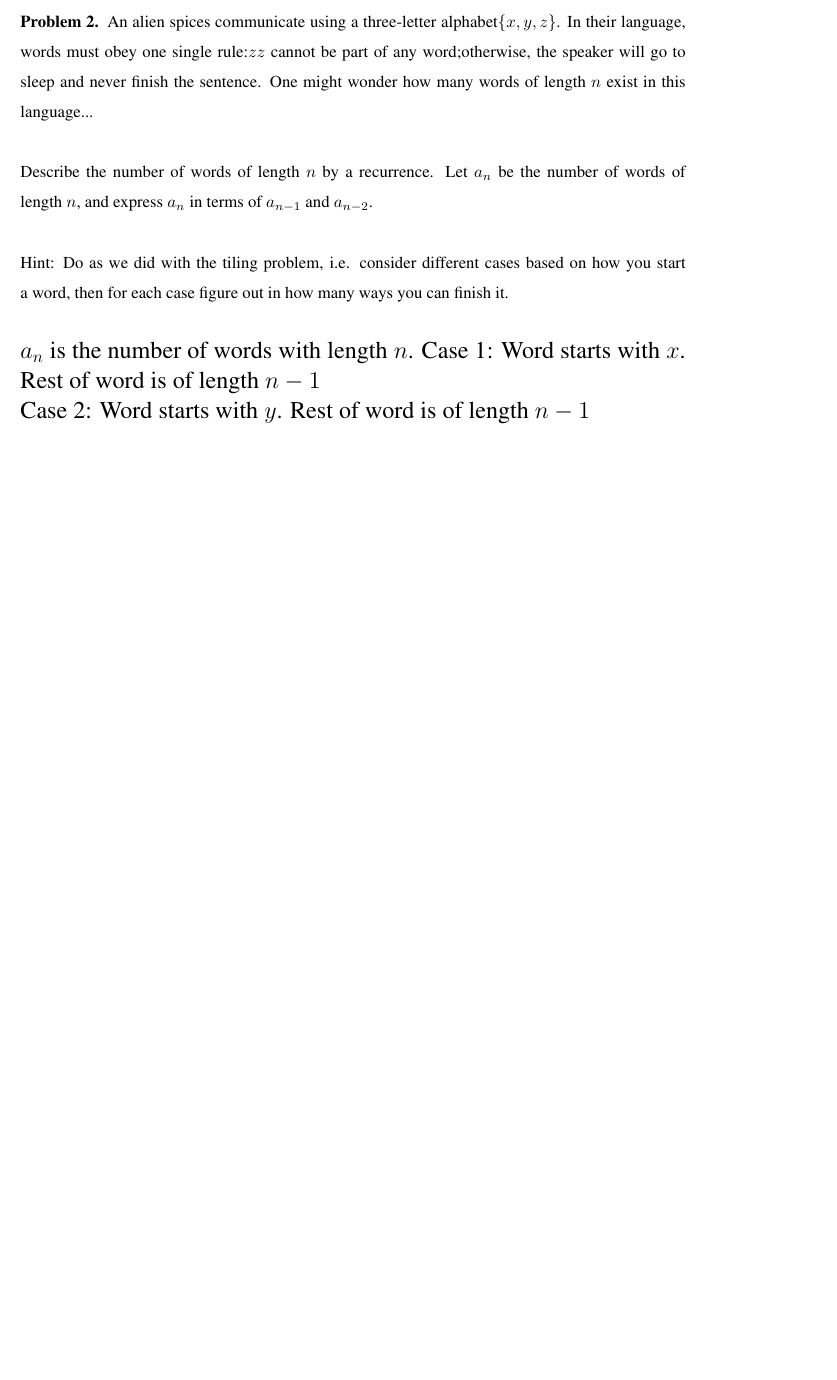
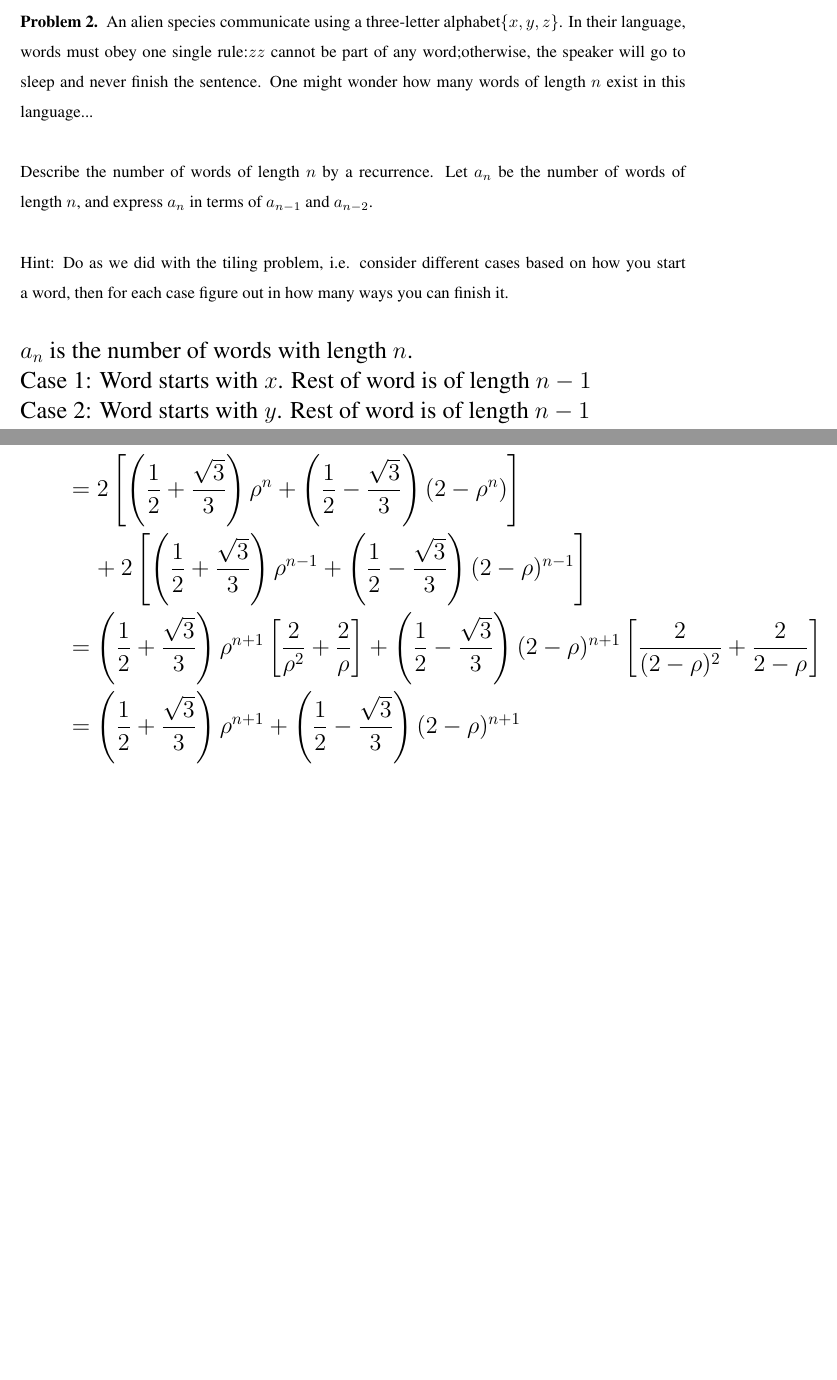
Before and after one commit to guymatz/csci-150, a LaTeX problem sheet (hw8.tex): part of page 3 of 6 before the commit and two parts of pages 3 and 6 of 7 after it, the two joined at a grey line, cut so that both start at the same text, the shorter picture padded with empty space. Compiled offline with pdfLaTeX.

Commit message:
submitted 8

```diff
--- a/hw8.tex
+++ b/hw8.tex
@@ -91,7 +91,7 @@ This recurrence is only defined for $n \geq 0$, so does not hold for $n = -1$.
 \end{problem}
 \newpage
 
-\begin{problem} An  alien  spices  communicate  using  a  three-letter  alphabet$\{x,y,z\}$.   In  their language,  words  must  obey  one  single  rule:$zz$ cannot  be  part  of  any  word;otherwise, the speaker will go to sleep and never finish the sentence.  One might wonder how many words of length $n$ exist in this language...
+\begin{problem} An  alien  species  communicate  using  a  three-letter  alphabet$\{x,y,z\}$.   In  their language,  words  must  obey  one  single  rule:$zz$ cannot  be  part  of  any  word;otherwise, the speaker will go to sleep and never finish the sentence.  One might wonder how many words of length $n$ exist in this language...
 \\\\
 Describe the number of words of length $n$ by a recurrence.  Let $a_n$
 be the number of words of length $n$, and express $a_n$ in terms of $a_{n-1}$ and $a_{n-2}$.
@@ -99,7 +99,7 @@ be the number of words of length $n$, and express $a_n$ in terms of $a_{n-1}$ an
 Hint:  Do as we did with the tiling problem, i.e.  consider different cases based on how you start a word, then for each case figure out in how many ways you can finish it.
 \\\\
 \Large
-$a_n$ is the number of words with length $n$.
+$a_n$ is the number of words with length $n$.\\
 Case 1: Word starts with $x$.  Rest of word is of length $n-1$\\
 Case 2: Word starts with $y$.  Rest of word is of length $n-1$\\
 Case 3: Word starts with $z$.  Then it is followed by a $x$ or $y$, and the rest of word is of length $n-2$\\
@@ -141,7 +142,19 @@ Inductive Hypothesis:\\
 For a fixed $n \geq 0$, assume that the recurrence $a_m$ holds for every $m$, where $0 \leq m \leq n$.\\\\
 Inductive Step
 \begin{align*}
-a_{n+1} &= 2a_n + 2a_{n-1} = 2 \left[ \left( \frac{1}{2} + \frac{\sqrt{3}}{3}\right)\right]
+a_{n+1} &= 2a_n + 2a_{n-1} \\
+                            &= 2 \left[
+                                    \left( \frac{1}{2} + \frac{\sqrt{3}}{3}\right)\rho^n
+                                    + \left( \frac{1}{2} - \frac{\sqrt{3}}{3}\right)(2-\rho^n)
+                                \right]\\
+                            & \;\;\;\; + 2 \left[
+                                \left( \frac{1}{2} + \frac{\sqrt{3}}{3}\right)\rho^{n-1}
+                                + \left( \frac{1}{2} - \frac{\sqrt{3}}{3}\right)(2-\rho)^{n-1}
+                                \right]\\
+                        &= \left( \frac{1}{2} + \frac{\sqrt{3}}{3}\right)\rho^{n+1} \left[  \frac{2}{\rho^2} + \frac{2}{\rho}\right]
+                            + \left( \frac{1}{2} - \frac{\sqrt{3}}{3}\right) (2-\rho)^{n+1} \left[  \frac{2}{(2-\rho)^2} + \frac{2}{2-\rho}\right]\\
+                        &= \left( \frac{1}{2} + \frac{\sqrt{3}}{3}\right)\rho^{n+1}
+                            + \left( \frac{1}{2} - \frac{\sqrt{3}}{3}\right) (2-\rho)^{n+1} \\
 \end{align*}
 \end{problem}
 \newpage
```
Also changed, not shown: hw8.tex (4 more changed lines).
